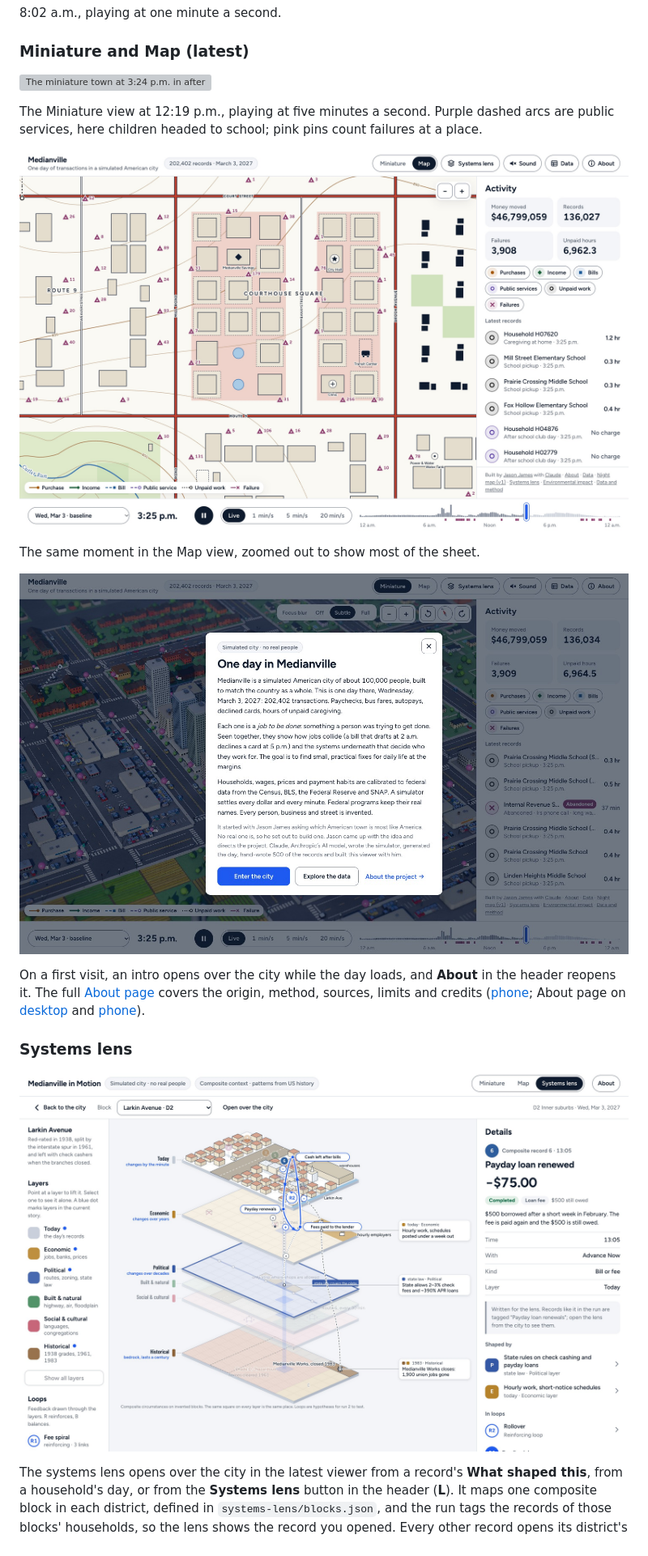
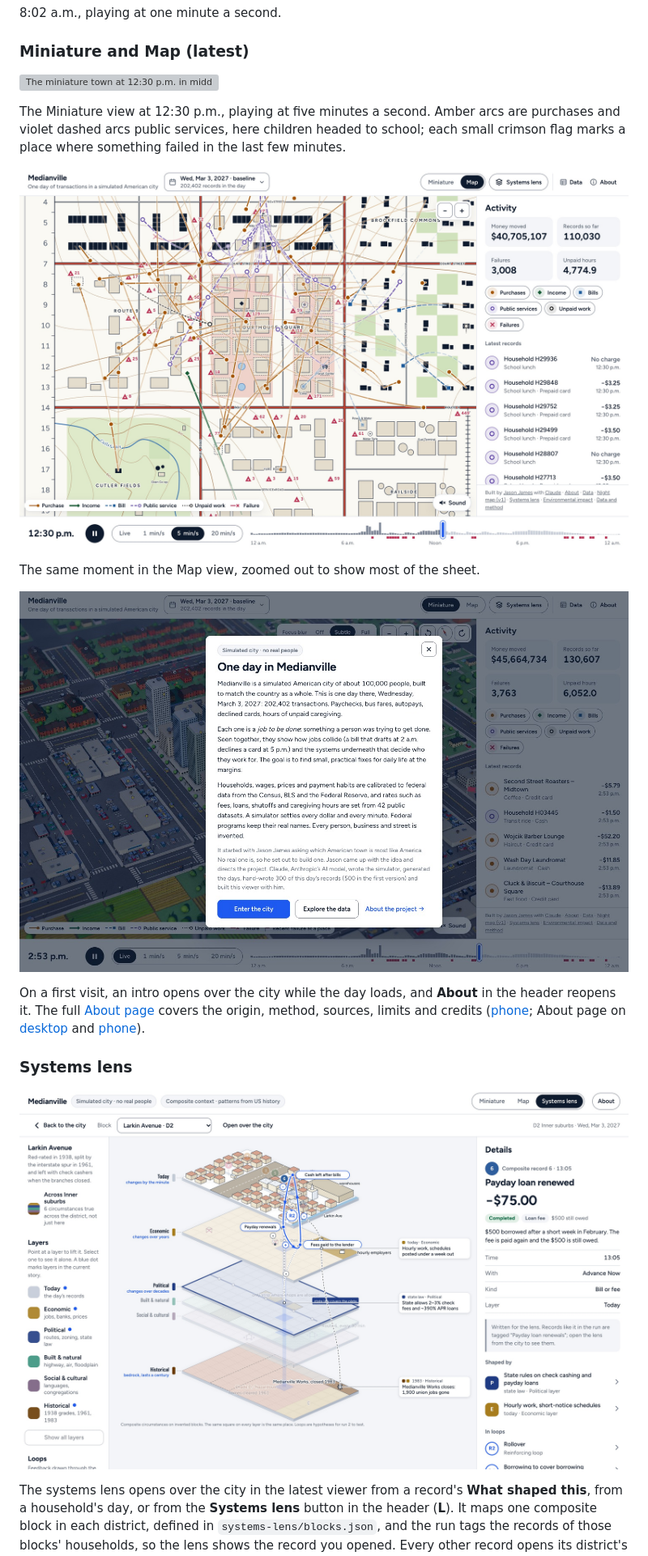
Before and after one commit to jas0nmjames/playground, a Markdown page: mapping-synthetic-transactions/README.md, the part around one of its changes. Shown at 81% size. Drawn GitHub-style; pictures changed too: mapping-synthetic-transactions/screenshots/intro-desktop.jpg, mapping-synthetic-transactions/screenshots/systems-lens.jpg, mapping-synthetic-transactions/screenshots/v3-map.jpg; grey boxes are pictures that could not be loaded.

```diff
--- a/mapping-synthetic-transactions/README.md
+++ b/mapping-synthetic-transactions/README.md
@@ -56,7 +56,7 @@ Both animated pages link to each other and to the systems lens in their footers.
 
 ### Miniature and Map (latest)
 
-![The miniature town at 3:24 p.m. in afternoon sun, with street paint, parked cars and the land beyond the board, record paths arcing between homes and buildings, and failure pins on the places where things went wrong](screenshots/v3-miniature.jpg)
+![The miniature town at 12:30 p.m. in midday sun, with street paint, parked cars and the land beyond the board, record paths arcing between homes and buildings, small crimson flags at the places where something just failed, the day control in the header and Sound in the city's corner](screenshots/v3-miniature.jpg)
 
-The Miniature view at 12:19 p.m., playing at five minutes a second. Purple dashed arcs are public services, here children headed to school; pink pins count failures at a place.
+The Miniature view at 12:30 p.m., playing at five minutes a second. Amber arcs are purchases and violet dashed arcs public services, here children headed to school; each small crimson flag marks a place where something failed in the last few minutes.
 
```
Also changed, not shown: other parts of mapping-synthetic-transactions/README.md (+3 -3 lines), mapping-synthetic-transactions/screenshots/explorer.jpg, mapping-synthetic-transactions/screenshots/intro-phone.jpg, 1 other file.
